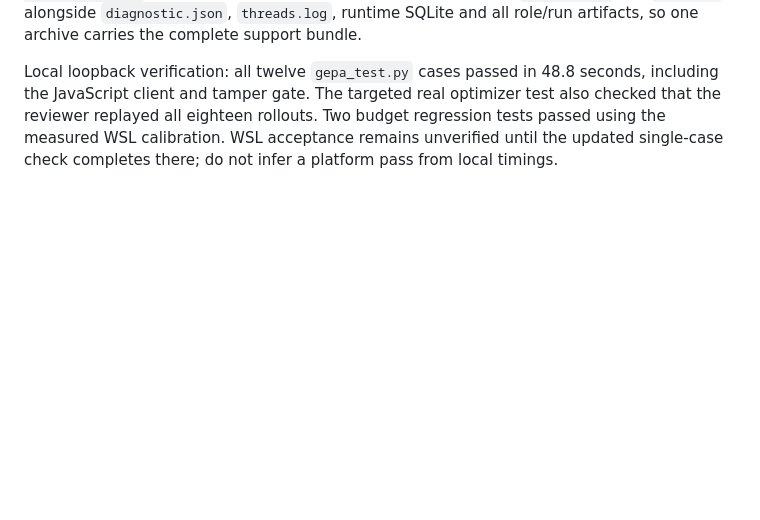
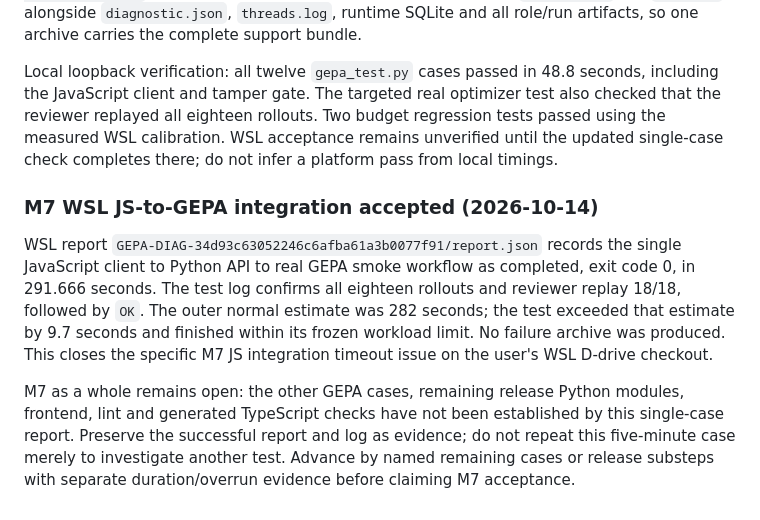
Before and after one commit to edwei-2021/agent-evolution-platform, a Markdown page: docs/intermediate-m.md, the part around the change. Rendered like a GitHub page; blank space fills up the shorter version.

Commit message:
Record WSL JS-GEPA integration pass and remaining M7 scope

```diff
--- a/docs/intermediate-m.md
+++ b/docs/intermediate-m.md
@@ -282,3 +282,9 @@ The follow-up WSL archive `GEPA-DIAG-c73bc78a914d45b09925f5a061c920d5` contains
 The pre-dispatch smoke budget now includes all eight possible search evaluations, twelve independent final evaluations, and a complete reviewer replay with extra headroom. For the observed WSL filesystem allowance of 1.693 seconds, it estimates 257 seconds as normal and freezes a 369-second workflow limit (the Node child has a bounded 30-second cleanup allowance). The reviewer still replays trusted tests and recomputes evidence; it reports its progress every three rollouts through `GEPA_REVIEW_PROGRESS` and `GEPA_TEST_PROGRESS review_verified`. A failed single-case diagnostic ZIP now includes `report.json` and `test.log` alongside `diagnostic.json`, `threads.log`, runtime SQLite and all role/run artifacts, so one archive carries the complete support bundle.
 
 Local loopback verification: all twelve `gepa_test.py` cases passed in 48.8 seconds, including the JavaScript client and tamper gate. The targeted real optimizer test also checked that the reviewer replayed all eighteen rollouts. Two budget regression tests passed using the measured WSL calibration. WSL acceptance remains unverified until the updated single-case check completes there; do not infer a platform pass from local timings.
+
+### M7 WSL JS-to-GEPA integration accepted (2026-10-14)
+
+WSL report `GEPA-DIAG-34d93c63052246c6afba61a3b0077f91/report.json` records the single JavaScript client to Python API to real GEPA smoke workflow as completed, exit code 0, in 291.666 seconds. The test log confirms all eighteen rollouts and reviewer replay 18/18, followed by `OK`. The outer normal estimate was 282 seconds; the test exceeded that estimate by 9.7 seconds and finished within its frozen workload limit. No failure archive was produced. This closes the specific M7 JS integration timeout issue on the user's WSL D-drive checkout.
+
+M7 as a whole remains open: the other GEPA cases, remaining release Python modules, frontend, lint and generated TypeScript checks have not been established by this single-case report. Preserve the successful report and log as evidence; do not repeat this five-minute case merely to investigate another test. Advance by named remaining cases or release substeps with separate duration/overrun evidence before claiming M7 acceptance.
```
